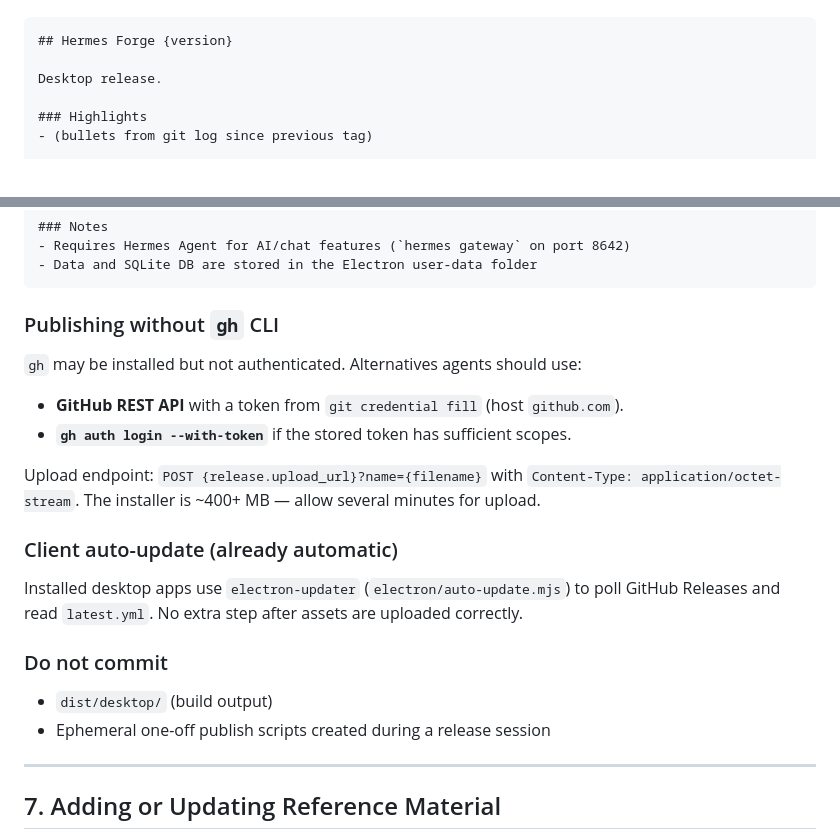
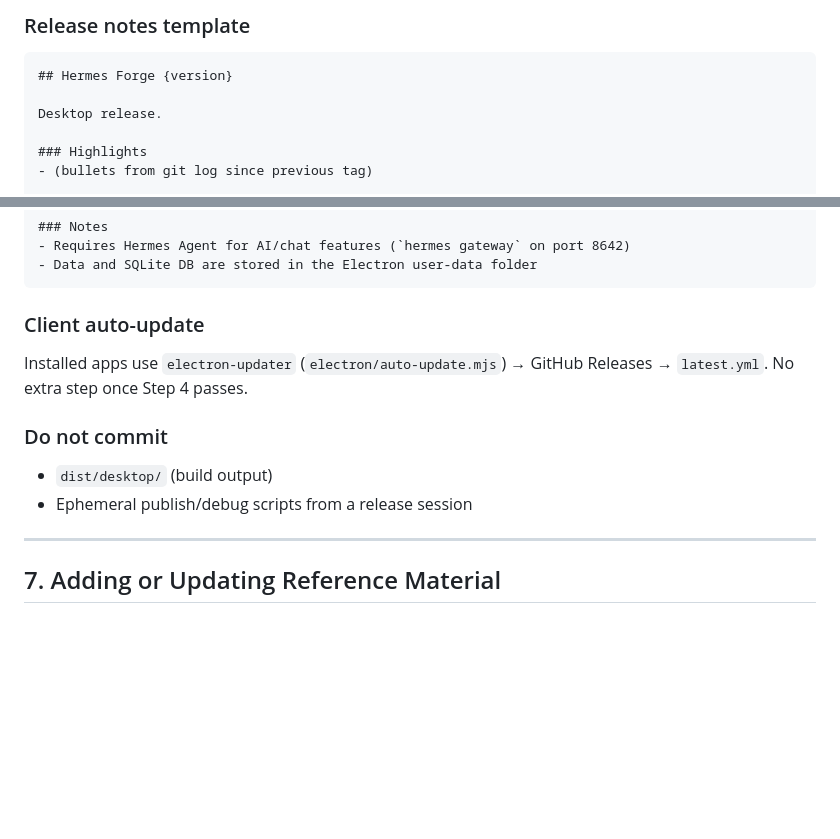
Before and after one commit to karmsheel/hermes-forge, a Markdown page: AGENTS.md, 2 parts joined by grey strips. GitHub-like rendering; blank space fills up the shorter version.

````diff
--- a/AGENTS.md
+++ b/AGENTS.md
@@ -206,3 +242,4 @@ Release notes template:
+### Release notes template
 
 ```markdown
 ## Hermes Forge {version}
@@ -221,23 +258,14 @@ Existing installs receive this update via the in-app updater.
 - Data and SQLite DB are stored in the Electron user-data folder
 ```
 
-### Publishing without `gh` CLI
+### Client auto-update
 
-`gh` may be installed but not authenticated. Alternatives agents should use:
-
-- **GitHub REST API** with a token from `git credential fill` (host `github.com`).
-- **`gh auth login --with-token`** if the stored token has sufficient scopes.
-
-Upload endpoint: `POST {release.upload_url}?name={filename}` with `Content-Type: application/octet-stream`. The installer is ~400+ MB — allow several minutes for upload.
-
-### Client auto-update (already automatic)
-
-Installed desktop apps use `electron-updater` (`electron/auto-update.mjs`) to poll GitHub Releases and read `latest.yml`. No extra step after assets are uploaded correctly.
+Installed apps use `electron-updater` (`electron/auto-update.mjs`) → GitHub Releases → `latest.yml`. No extra step once Step 4 passes.
 
 ### Do not commit
 
 - `dist/desktop/` (build output)
-- Ephemeral one-off publish scripts created during a release session
+- Ephemeral publish/debug scripts from a release session
 
 ---
 
````
Also changed, not shown: other parts of AGENTS.md (+82 -46 lines).
